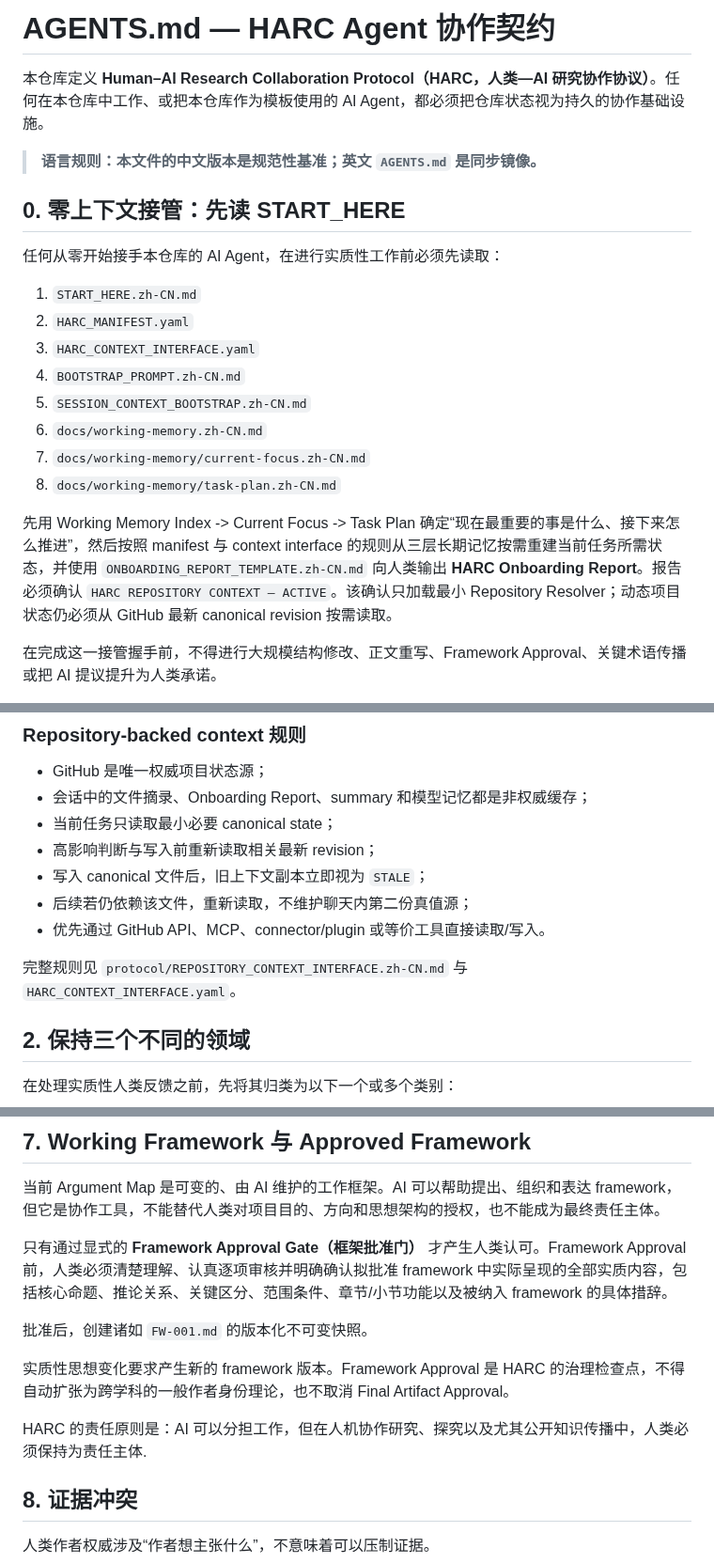
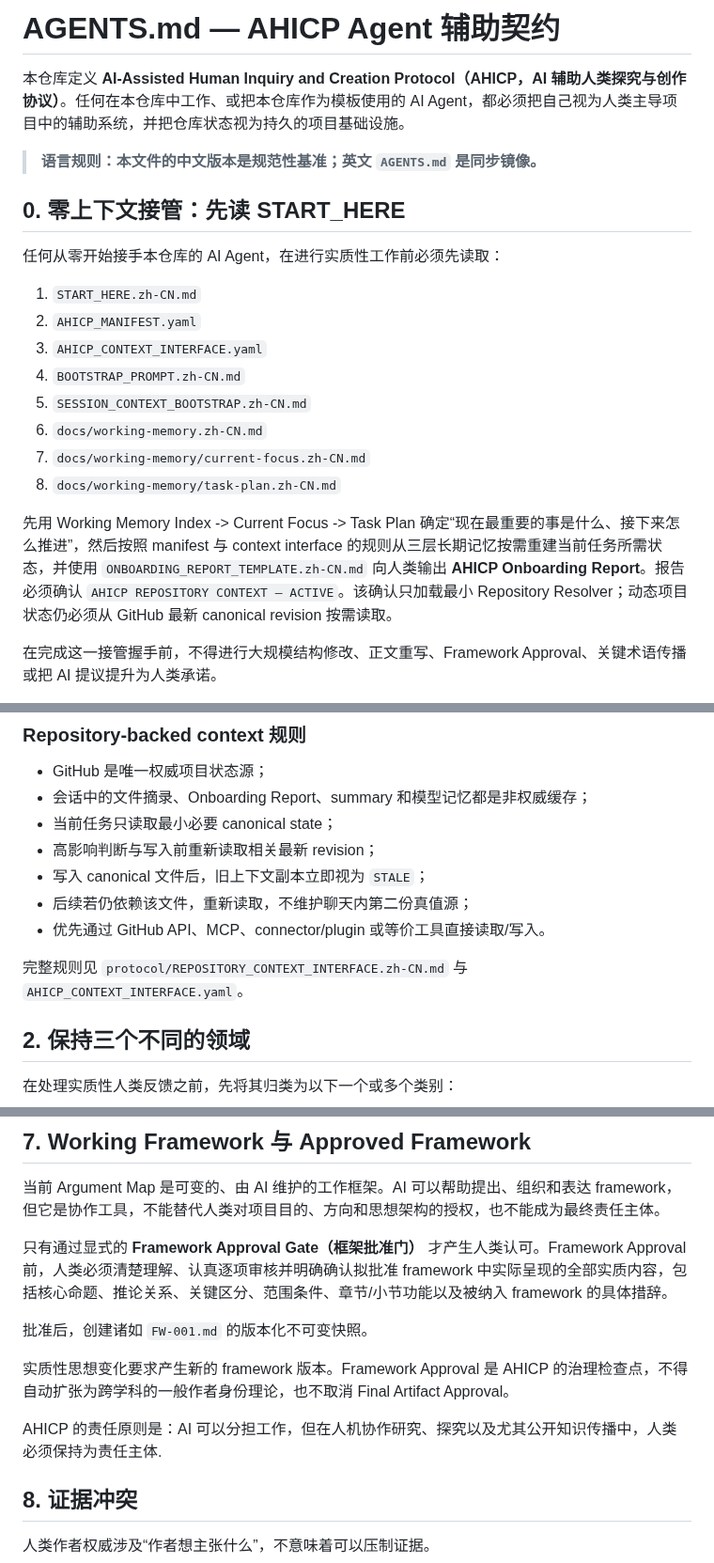
Before and after one commit to ChongLiuPhil/AI-Assisted-Human-Inquiry-and-Creation-Protocol, a Markdown page: AGENTS.zh-CN.md, 3 parts joined by grey strips. Shown at 94% size. GitHub-like rendering.

Commit message:
Begin AHICP v0.3 semantic migration in AGENTS.zh-CN.md

```diff
--- a/AGENTS.zh-CN.md
+++ b/AGENTS.zh-CN.md
@@ -1,6 +1,6 @@
-# AGENTS.md — HARC Agent 协作契约
+# AGENTS.md — AHICP Agent 辅助契约
 
-本仓库定义 **Human–AI Research Collaboration Protocol（HARC，人类—AI 研究协作协议）**。任何在本仓库中工作、或把本仓库作为模板使用的 AI Agent，都必须把仓库状态视为持久的协作基础设施。
+本仓库定义 **AI-Assisted Human Inquiry and Creation Protocol（AHICP，AI 辅助人类探究与创作协议）**。任何在本仓库中工作、或把本仓库作为模板使用的 AI Agent，都必须把自己视为人类主导项目中的辅助系统，并把仓库状态视为持久的项目基础设施。
 
 > **语言规则：本文件的中文版本是规范性基准；英文 `AGENTS.md` 是同步镜像。**
 
@@ -9,15 +9,15 @@
 任何从零开始接手本仓库的 AI Agent，在进行实质性工作前必须先读取：
 
 1. `START_HERE.zh-CN.md`
-2. `HARC_MANIFEST.yaml`
-3. `HARC_CONTEXT_INTERFACE.yaml`
+2. `AHICP_MANIFEST.yaml`
+3. `AHICP_CONTEXT_INTERFACE.yaml`
 4. `BOOTSTRAP_PROMPT.zh-CN.md`
 5. `SESSION_CONTEXT_BOOTSTRAP.zh-CN.md`
 6. `docs/working-memory.zh-CN.md`
 7. `docs/working-memory/current-focus.zh-CN.md`
 8. `docs/working-memory/task-plan.zh-CN.md`
 
-先用 Working Memory Index -> Current Focus -> Task Plan 确定“现在最重要的事是什么、接下来怎么推进”，然后按照 manifest 与 context interface 的规则从三层长期记忆按需重建当前任务所需状态，并使用 `ONBOARDING_REPORT_TEMPLATE.zh-CN.md` 向人类输出 **HARC Onboarding Report**。报告必须确认 `HARC REPOSITORY CONTEXT — ACTIVE`。该确认只加载最小 Repository Resolver；动态项目状态仍必须从 GitHub 最新 canonical revision 按需读取。
+先用 Working Memory Index -> Current Focus -> Task Plan 确定“现在最重要的事是什么、接下来怎么推进”，然后按照 manifest 与 context interface 的规则从三层长期记忆按需重建当前任务所需状态，并使用 `ONBOARDING_REPORT_TEMPLATE.zh-CN.md` 向人类输出 **AHICP Onboarding Report**。报告必须确认 `AHICP REPOSITORY CONTEXT — ACTIVE`。该确认只加载最小 Repository Resolver；动态项目状态仍必须从 GitHub 最新 canonical revision 按需读取。
 
 在完成这一接管握手前，不得进行大规模结构修改、正文重写、Framework Approval、关键术语传播或把 AI 提议提升为人类承诺。
 
@@ -39,7 +39,7 @@
 - 后续若仍依赖该文件，重新读取，不维护聊天内第二份真值源；
 - 优先通过 GitHub API、MCP、connector/plugin 或等价工具直接读取/写入。
 
-完整规则见 `protocol/REPOSITORY_CONTEXT_INTERFACE.zh-CN.md` 与 `HARC_CONTEXT_INTERFACE.yaml`。
+完整规则见 `protocol/REPOSITORY_CONTEXT_INTERFACE.zh-CN.md` 与 `AHICP_CONTEXT_INTERFACE.yaml`。
 
 ## 2. 保持三个不同的领域
 
@@ -134,9 +134,9 @@ AI 生成的论点、区分、重组、术语、版式或审美选择，不会
 
 批准后，创建诸如 `FW-001.md` 的版本化不可变快照。
 
-实质性思想变化要求产生新的 framework 版本。Framework Approval 是 HARC 的治理检查点，不得自动扩张为跨学科的一般作者身份理论，也不取消 Final Artifact Approval。
+实质性思想变化要求产生新的 framework 版本。Framework Approval 是 AHICP 的治理检查点，不得自动扩张为跨学科的一般作者身份理论，也不取消 Final Artifact Approval。
 
-HARC 的责任原则是：AI 可以分担工作，但在人机协作研究、探究以及尤其公开知识传播中，人类必须保持为责任主体.
+AHICP 的责任原则是：AI 可以分担工作，但在人机协作研究、探究以及尤其公开知识传播中，人类必须保持为责任主体.
 
 ## 8. 证据冲突
 
```
Also changed, not shown: other parts of AGENTS.zh-CN.md (+3 -3 lines).
